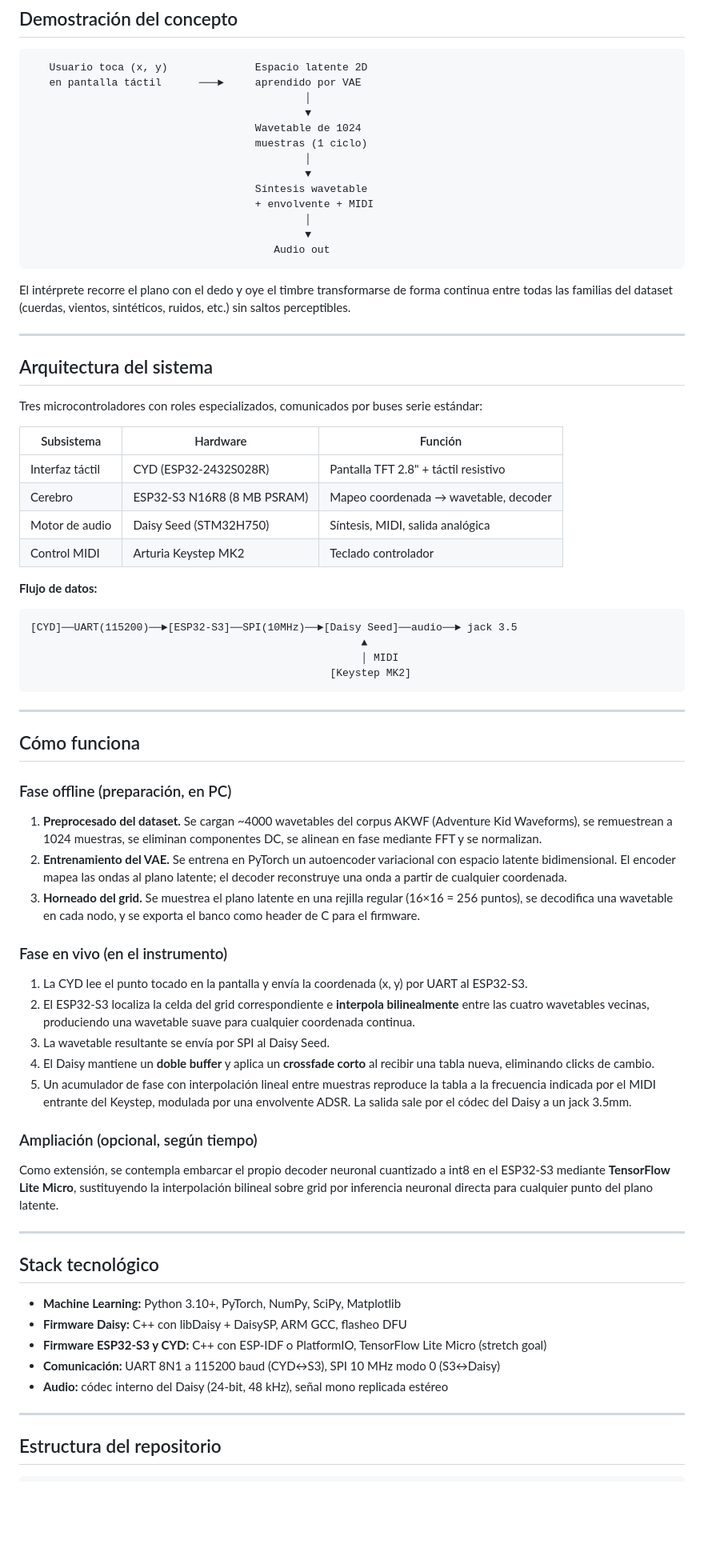
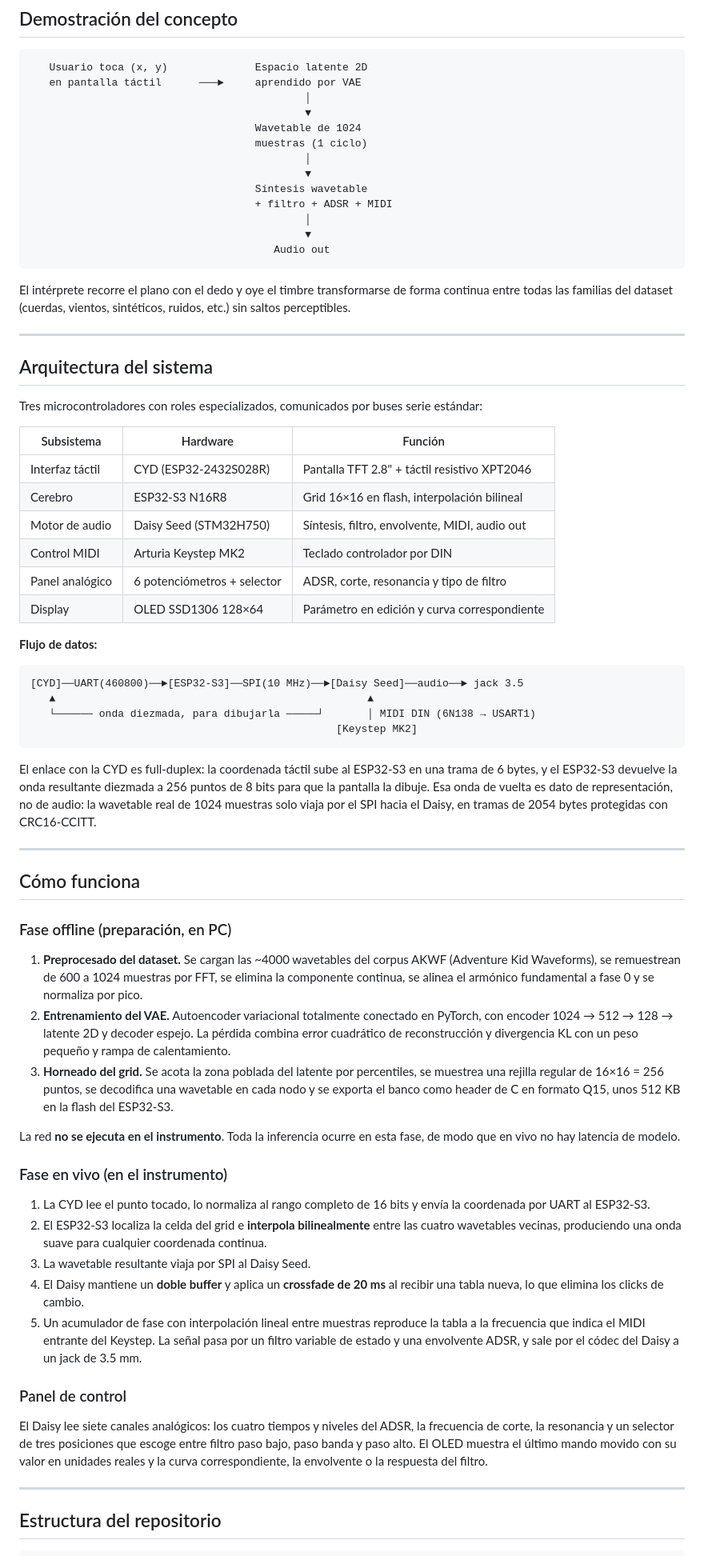
Before and after one commit to xalsave/Sintetizador-de-Espacio-Latente, a Markdown page: README.md, the part around one of its changes. Shown at 80% size. Rendered like a GitHub page; blank space fills up the shorter version.

````diff
--- a/README.md
+++ b/README.md
@@ -34,7 +34,7 @@ sintetizada por el decoder del modelo aprendido.
                                             │
                                             ▼
                                     Síntesis wavetable
-                                    + envolvente + MIDI
+                                    + filtro + ADSR + MIDI
                                             │
                                             ▼
                                        Audio out
@@ -51,21 +51,29 @@ sintéticos, ruidos, etc.) sin saltos perceptibles.
 Tres microcontroladores con roles especializados, comunicados por buses
 serie estándar:
 
-| Subsistema       | Hardware                    | Función                                     |
-|------------------|-----------------------------|---------------------------------------------|
-| Interfaz táctil  | CYD (ESP32-2432S028R)       | Pantalla TFT 2.8" + táctil resistivo        |
-| Cerebro          | ESP32-S3 N16R8 (8 MB PSRAM) | Mapeo coordenada → wavetable, decoder       |
-| Motor de audio   | Daisy Seed (STM32H750)      | Síntesis, MIDI, salida analógica            |
-| Control MIDI     | Arturia Keystep MK2         | Teclado controlador                         |
+| Subsistema       | Hardware                    | Función                                       |
+|------------------|-----------------------------|-----------------------------------------------|
+| Interfaz táctil  | CYD (ESP32-2432S028R)       | Pantalla TFT 2.8" + táctil resistivo XPT2046  |
+| Cerebro          | ESP32-S3 N16R8              | Grid 16×16 en flash, interpolación bilineal   |
+| Motor de audio   | Daisy Seed (STM32H750)      | Síntesis, filtro, envolvente, MIDI, audio out |
+| Control MIDI     | Arturia Keystep MK2         | Teclado controlador por DIN                   |
+| Panel analógico  | 6 potenciómetros + selector | ADSR, corte, resonancia y tipo de filtro      |
+| Display          | OLED SSD1306 128×64         | Parámetro en edición y curva correspondiente  |
 
 **Flujo de datos:**
 
 ```
-[CYD]──UART(115200)──►[ESP32-S3]──SPI(10MHz)──►[Daisy Seed]──audio──► jack 3.5
-                                                     ▲
-                                                     │ MIDI
-                                                [Keystep MK2]
+[CYD]──UART(460800)──►[ESP32-S3]──SPI(10 MHz)──►[Daisy Seed]──audio──► jack 3.5
+   ▲                                                  ▲
+   └────── onda diezmada, para dibujarla ─────┘       │ MIDI DIN (6N138 → USART1)
+                                                 [Keystep MK2]
 ```
+
+El enlace con la CYD es full-duplex: la coordenada táctil sube al ESP32-S3 en
+una trama de 6 bytes, y el ESP32-S3 devuelve la onda resultante diezmada a 256
+puntos de 8 bits para que la pantalla la dibuje. Esa onda de vuelta es dato de
+representación, no de audio: la wavetable real de 1024 muestras solo viaja por
+el SPI hacia el Daisy, en tramas de 2054 bytes protegidas con CRC16-CCITT.
 
 ---
 
@@ -73,48 +81,44 @@ serie estándar:
 
 ### Fase offline (preparación, en PC)
 
-1. **Preprocesado del dataset.** Se cargan ~4000 wavetables del corpus AKWF
-   (Adventure Kid Waveforms), se remuestrean a 1024 muestras, se eliminan
-   componentes DC, se alinean en fase mediante FFT y se normalizan.
-2. **Entrenamiento del VAE.** Se entrena en PyTorch un autoencoder variacional
-   con espacio latente bidimensional. El encoder mapea las ondas al plano
-   latente; el decoder reconstruye una onda a partir de cualquier coordenada.
-3. **Horneado del grid.** Se muestrea el plano latente en una rejilla regular
-   (16×16 = 256 puntos), se decodifica una wavetable en cada nodo, y se
-   exporta el banco como header de C para el firmware.
+1. **Preprocesado del dataset.** Se cargan las ~4000 wavetables del corpus AKWF
+   (Adventure Kid Waveforms), se remuestrean de 600 a 1024 muestras por FFT, se
+   elimina la componente continua, se alinea el armónico fundamental a fase 0 y
+   se normaliza por pico.
+2. **Entrenamiento del VAE.** Autoencoder variacional totalmente conectado en
+   PyTorch, con encoder 1024 → 512 → 128 → latente 2D y decoder espejo. La
+   pérdida combina error cuadrático de reconstrucción y divergencia KL con un
+   peso pequeño y rampa de calentamiento.
+3. **Horneado del grid.** Se acota la zona poblada del latente por percentiles,
+   se muestrea una rejilla regular de 16×16 = 256 puntos, se decodifica una
+   wavetable en cada nodo y se exporta el banco como header de C en formato Q15,
+   unos 512 KB en la flash del ESP32-S3.
+
+La red **no se ejecuta en el instrumento**. Toda la inferencia ocurre en esta
+fase, de modo que en vivo no hay latencia de modelo.
 
 ### Fase en vivo (en el instrumento)
 
-1. La CYD lee el punto tocado en la pantalla y envía la coordenada (x, y)
-   por UART al ESP32-S3.
-2. El ESP32-S3 localiza la celda del grid correspondiente e **interpola
-   bilinealmente** entre las cuatro wavetables vecinas, produciendo una
-   wavetable suave para cualquier coordenada continua.
-3. La wavetable resultante se envía por SPI al Daisy Seed.
-4. El Daisy mantiene un **doble buffer** y aplica un **crossfade corto**
-   al recibir una tabla nueva, eliminando clicks de cambio.
-5. Un acumulador de fase con interpolación lineal entre muestras reproduce
-   la tabla a la frecuencia indicada por el MIDI entrante del Keystep,
-   modulada por una envolvente ADSR. La salida sale por el códec del Daisy
-   a un jack 3.5mm.
+1. La CYD lee el punto tocado, lo normaliza al rango completo de 16 bits y envía
+   la coordenada por UART al ESP32-S3.
+2. El ESP32-S3 localiza la celda del grid e **interpola bilinealmente** entre
+   las cuatro wavetables vecinas, produciendo una onda suave para cualquier
+   coordenada continua.
+3. La wavetable resultante viaja por SPI al Daisy Seed.
+4. El Daisy mantiene un **doble buffer** y aplica un **crossfade de 20 ms** al
+   recibir una tabla nueva, lo que elimina los clicks de cambio.
+5. Un acumulador de fase con interpolación lineal entre muestras reproduce la
+   tabla a la frecuencia que indica el MIDI entrante del Keystep. La señal pasa
+   por un filtro variable de estado y una envolvente ADSR, y sale por el códec
+   del Daisy a un jack de 3.5 mm.
 
-### Ampliación (opcional, según tiempo)
+### Panel de control
 
-Como extensión, se contempla embarcar el propio decoder neuronal cuantizado
-a int8 en el ESP32-S3 mediante **TensorFlow Lite Micro**, sustituyendo la
-interpolación bilineal sobre grid por inferencia neuronal directa para
-cualquier punto del plano latente.
-
----
-
-## Stack tecnológico
-
-- **Machine Learning:** Python 3.10+, PyTorch, NumPy, SciPy, Matplotlib
-- **Firmware Daisy:** C++ con libDaisy + DaisySP, ARM GCC, flasheo DFU
-- **Firmware ESP32-S3 y CYD:** C++ con ESP-IDF o PlatformIO,
-  TensorFlow Lite Micro (stretch goal)
-- **Comunicación:** UART 8N1 a 115200 baud (CYD↔S3), SPI 10 MHz modo 0 (S3↔Daisy)
-- **Audio:** códec interno del Daisy (24-bit, 48 kHz), señal mono replicada estéreo
+El Daisy lee siete canales analógicos: los cuatro tiempos y niveles del ADSR,
+la frecuencia de corte, la resonancia y un selector de tres posiciones que
+escoge entre filtro paso bajo, paso banda y paso alto. El OLED muestra el
+último mando movido con su valor en unidades reales y la curva correspondiente,
+la envolvente o la respuesta del filtro.
 
 ---
 
````
Also changed, not shown: other parts of README.md (+82 -22 lines).
